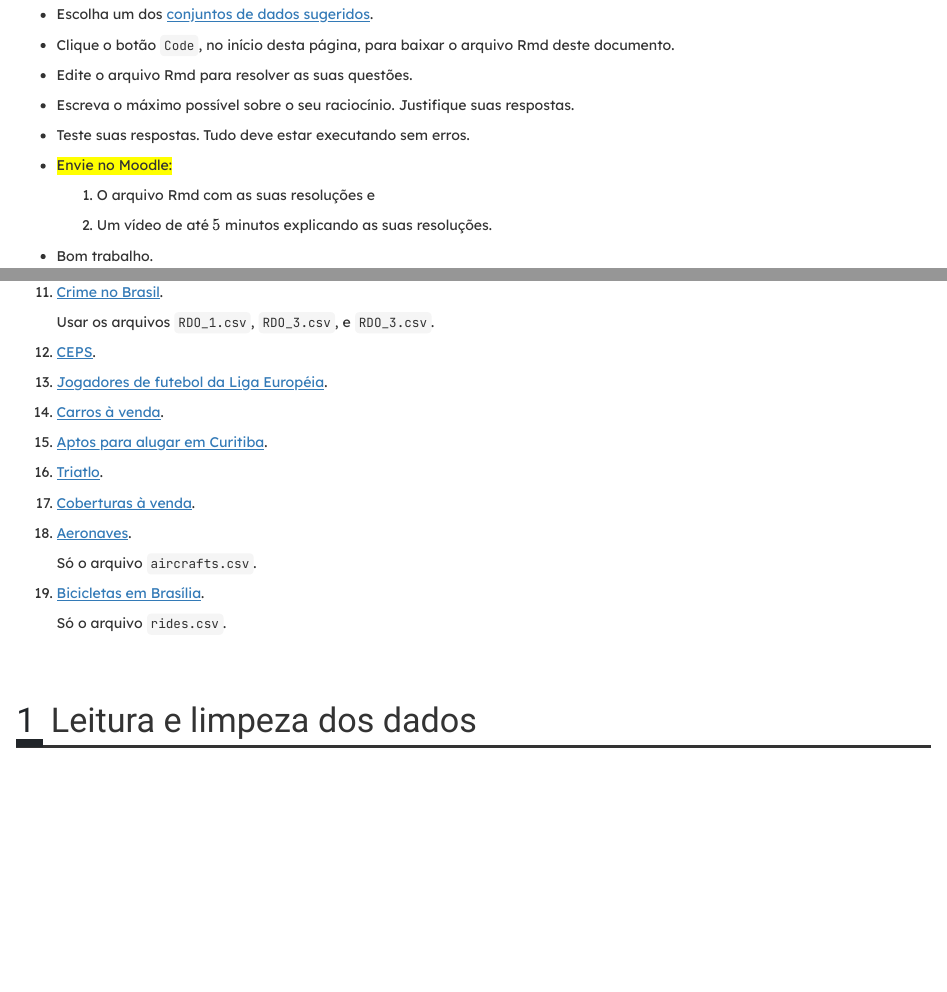
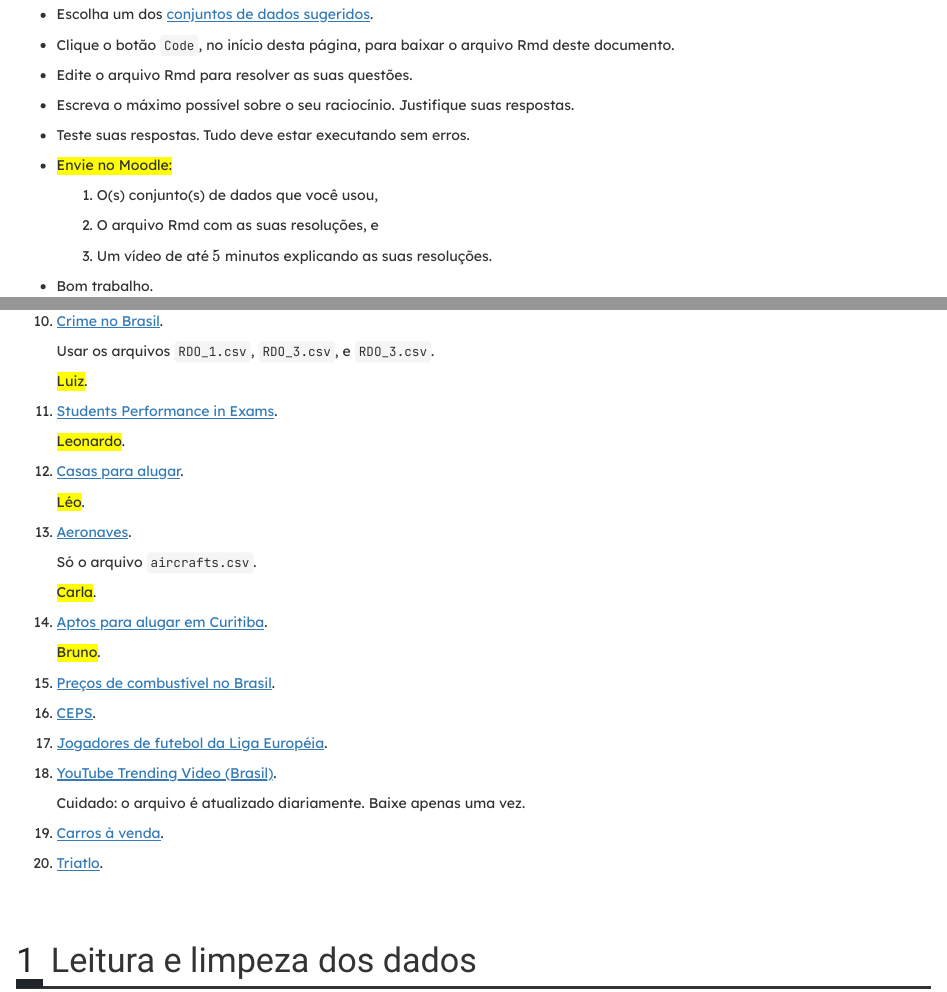
Before and after one commit to fnaufel/lista1-viz, an R Markdown document (lista1.Rmd): the page in a window 1100 px wide, from 560 px down, and a second part further down, joined at a grey line. The pictures show the output file lista1.html that the author committed with the source, opened offline.

Commit message:
Update students

```diff
--- a/lista1.Rmd
+++ b/lista1.Rmd
@@ -56,7 +56,9 @@ source(
 
 * [Envie no Moodle: ]{.hl}
 
-  1. O arquivo Rmd com as suas resoluções e
+  1. O(s) conjunto(s) de dados que você usou,
+
+  1. O arquivo Rmd com as suas resoluções, e
 
   1. Um vídeo de até $5$ minutos explicando as suas resoluções.
 
@@ -158,3 +160,4 @@ source(
 
    Usar os arquivos `RDO_1.csv`, `RDO_3.csv`, e `RDO_3.csv`.
 
+   [Luiz]{.hl}.
@@ -162,17 +164,15 @@ source(
 
-1. [Jogadores de futebol da Liga Européia](http://leg.ufpr.br/~walmes/data/euro_football_players.txt).
+1. [Students Performance in Exams](https://www.kaggle.com/datasets/spscientist/students-performance-in-exams).
 
-1. [Carros à venda](http://leg.ufpr.br/~walmes/data/carros_venda_webmotors_270314.txt).
+   [Leonardo]{.hl}.
 
-1. [Aptos para alugar em Curitiba](http://leg.ufpr.br/~walmes/data/ap_venda7bairros_cwb_210314.txt).
+1. [Casas para alugar](https://www.kaggle.com/datasets/rubenssjr/brasilian-houses-to-rent).
 
-1. [Triatlo](http://leg.ufpr.br/~walmes/data/triathlon.txt).
-
-1. [Coberturas à venda](http://leg.ufpr.br/~walmes/data/coberturas-venda-cwb-26Jan2018.txt).
+   [Léo]{.hl}.
 
 1. [Aeronaves](https://www.kaggle.com/datasets/mateuscco/brazilian-aircraft-fleet).
 
    Só o arquivo `aircrafts.csv`.
 
-1. [Bicicletas em Brasília](https://www.kaggle.com/datasets/joseguilhermelopes/bike-sharing-system-in-brasilia-brazil?select=df_rides.csv).
+   [Carla]{.hl}.
 
@@ -180 +180,2 @@ source(
 
+   [Bruno]{.hl}.
@@ -181,3 +189,10 @@ source(
+1. [YouTube Trending Video (Brasil)](https://www.kaggle.com/datasets/rsrishav/youtube-trending-video-dataset?select=BR_youtube_trending_data.csv).
+
+   Cuidado: o arquivo é atualizado diariamente. Baixe apenas uma vez.
+
+1. [Carros à venda](http://leg.ufpr.br/~walmes/data/carros_venda_webmotors_270314.txt).
+
+1. [Triatlo](http://leg.ufpr.br/~walmes/data/triathlon.txt).
 
 
 # Leitura e limpeza dos dados
```
Also changed, not shown: lista1.html, lista1.Rmd (26 more changed lines).
